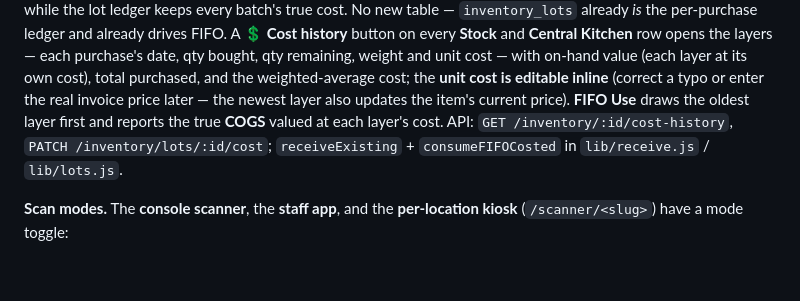
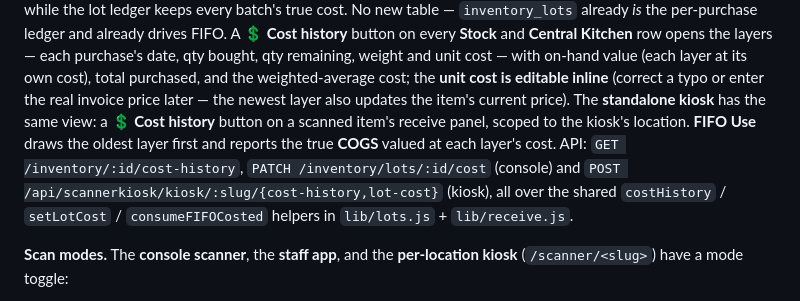
Before and after one commit to nolanle-gmail/pho-ha-noi, a Markdown page: docs/HANDBOOK.md, the part around the change. Rendered like a GitHub page; blank space fills up the shorter version.

Commit message:
Handbook: Cost history is now on the kiosk too
Co-Authored-By: Claude Opus 4.8 <noreply@anthropic.com>

```diff
--- a/docs/HANDBOOK.md
+++ b/docs/HANDBOOK.md
@@ -743,9 +743,12 @@ and already drives FIFO. A **💲 Cost history** button on every **Stock** and *
 opens the layers — each purchase's date, qty bought, qty remaining, weight and unit cost — with
 on-hand value (each layer at its own cost), total purchased, and the weighted-average cost; the
 **unit cost is editable inline** (correct a typo or enter the real invoice price later — the newest
-layer also updates the item's current price). **FIFO Use** draws the oldest layer first and reports
-the true **COGS** valued at each layer's cost. API: `GET /inventory/:id/cost-history`,
-`PATCH /inventory/lots/:id/cost`; `receiveExisting` + `consumeFIFOCosted` in `lib/receive.js` / `lib/lots.js`.
+layer also updates the item's current price). The **standalone kiosk** has the same view: a
+**💲 Cost history** button on a scanned item's receive panel, scoped to the kiosk's location. **FIFO
+Use** draws the oldest layer first and reports the true **COGS** valued at each layer's cost. API:
+`GET /inventory/:id/cost-history`, `PATCH /inventory/lots/:id/cost` (console) and
+`POST /api/scannerkiosk/kiosk/:slug/{cost-history,lot-cost}` (kiosk), all over the shared
+`costHistory` / `setLotCost` / `consumeFIFOCosted` helpers in `lib/lots.js` + `lib/receive.js`.
 
 **Scan modes.** The **console scanner**, the **staff app**, and the **per-location kiosk**
 (`/scanner/<slug>`) have a mode toggle:
```
